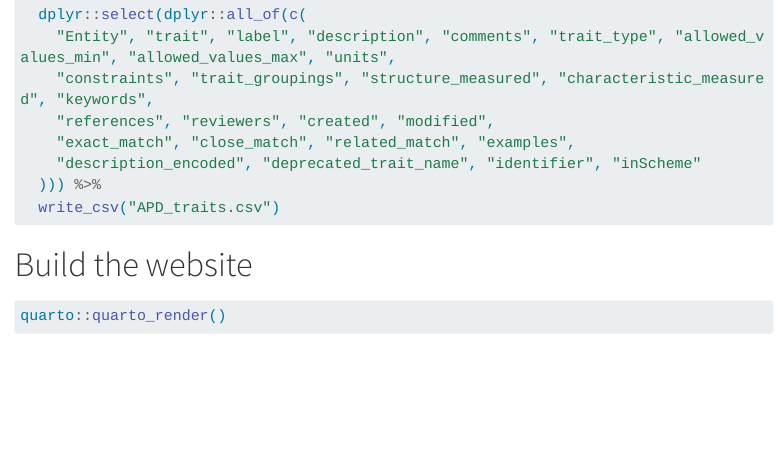
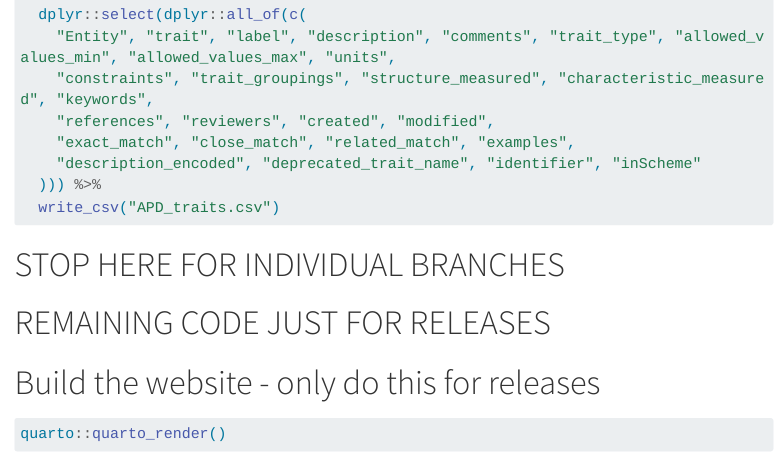
Before and after one commit to traitecoevo/APD, a Quarto document (build.qmd): the page in a window 1100 px wide, from 10210 px down. Rendered offline with R 4.5, knitr and Pandoc in place of Quarto, with nearby package versions; some code elsewhere in the file could not run offline; menus at the side of the page are left out; long lines of code are wrapped.

Commit message:
add notes so website not regenerated

````diff
--- a/build.qmd
+++ b/build.qmd
@@ -423,7 +423,10 @@
   write_csv("APD_traits.csv")
 ```
 
-# Build the website
+# STOP HERE FOR INDIVIDUAL BRANCHES
+#   REMAINING CODE JUST FOR RELEASES
+
+# Build the website - only do this for releases
 ```{r}
 quarto::quarto_render()
 ```
````
Also changed, not shown: build.qmd (2 more changed lines).
